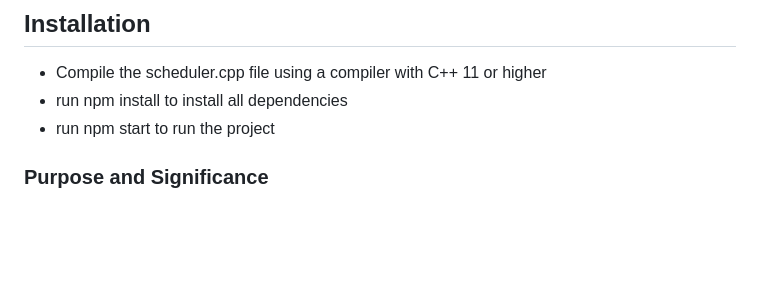
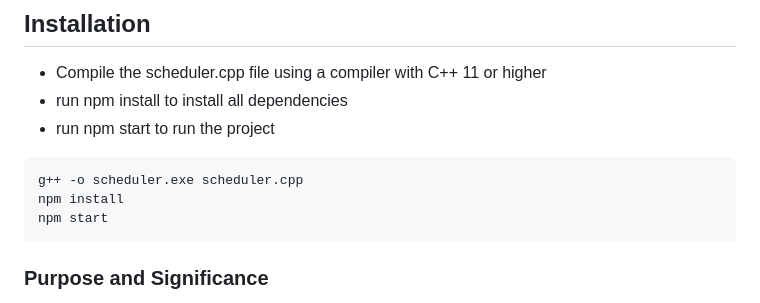
Before and after one commit to cruelkratos/CPU-Scheduler, a Markdown page: README.md, the part around the change. Rendered like a GitHub page; blank space fills up the shorter version.

````diff
--- a/README.md
+++ b/README.md
@@ -10,6 +10,12 @@ Operating systems play a crucial role in managing computer resources efficiently
 - Compile the scheduler.cpp file using a compiler with C++ 11 or higher
 - run npm install to install all dependencies
 - run npm start to run the project
+
+``` shell
+g++ -o scheduler.exe scheduler.cpp
+npm install
+npm start
+```
 
 ### Purpose and Significance
 
````
